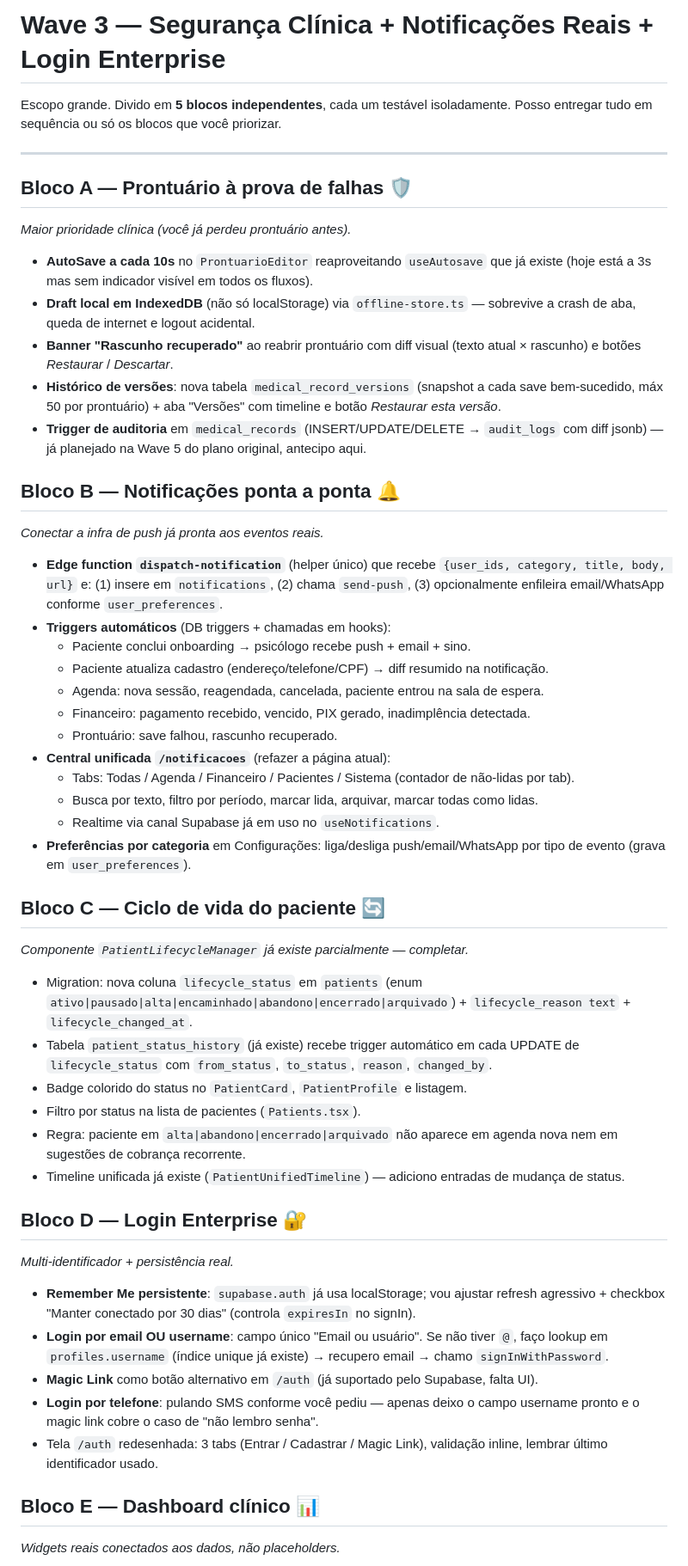
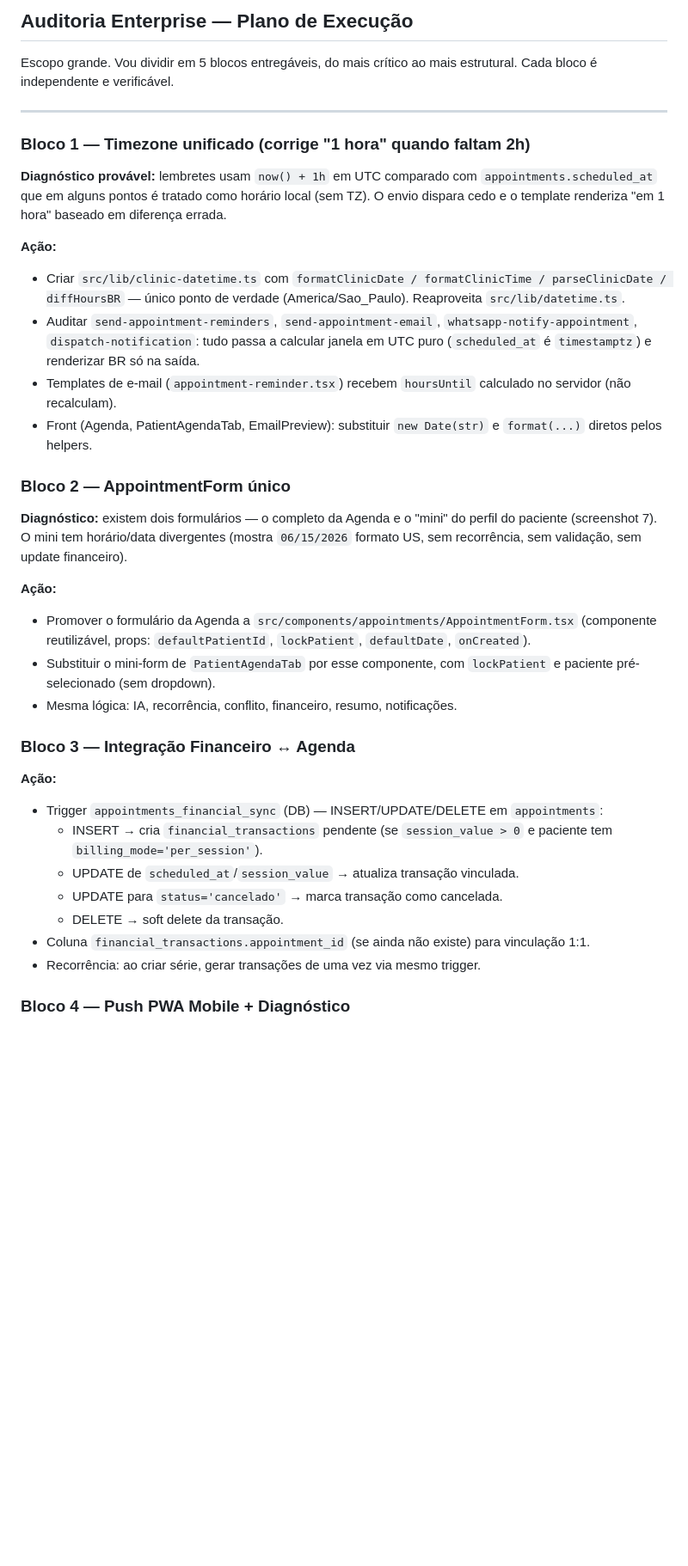
Before and after one commit to DavidsonDias/PsicoOneX, a Markdown page: .lovable/plan.md, the part around one of its changes. Shown at 86% size. Drawn GitHub-style; blank space fills up the shorter version.

Commit message:
Changes
Co-authored-by: DavidsonDias <72704505+DavidsonDias@users.noreply.github.com>

```diff
--- a/.lovable/plan.md
+++ b/.lovable/plan.md
@@ -1,53 +1,38 @@
-# Wave 3 — Segurança Clínica + Notificações Reais + Login Enterprise
+## Auditoria Enterprise — Plano de Execução
 
-Escopo grande. Divido em **5 blocos independentes**, cada um testável isoladamente. Posso entregar tudo em sequência ou só os blocos que você priorizar.
+Escopo grande. Vou dividir em 5 blocos entregáveis, do mais crítico ao mais estrutural. Cada bloco é independente e verificável.
 
 ---
 
-## Bloco A — Prontuário à prova de falhas 🛡️
-*Maior prioridade clínica (você já perdeu prontuário antes).*
+### Bloco 1 — Timezone unificado (corrige "1 hora" quando faltam 2h)
 
-- **AutoSave a cada 10s** no `ProntuarioEditor` reaproveitando `useAutosave` que já existe (hoje está a 3s mas sem indicador visível em todos os fluxos).
-- **Draft local em IndexedDB** (não só localStorage) via `offline-store.ts` — sobrevive a crash de aba, queda de internet e logout acidental.
-- **Banner "Rascunho recuperado"** ao reabrir prontuário com diff visual (texto atual × rascunho) e botões *Restaurar* / *Descartar*.
-- **Histórico de versões**: nova tabela `medical_record_versions` (snapshot a cada save bem-sucedido, máx 50 por prontuário) + aba "Versões" com timeline e botão *Restaurar esta versão*.
-- **Trigger de auditoria** em `medical_records` (INSERT/UPDATE/DELETE → `audit_logs` com diff jsonb) — já planejado na Wave 5 do plano original, antecipo aqui.
+**Diagnóstico provável:** lembretes usam `now() + 1h` em UTC comparado com `appointments.scheduled_at` que em alguns pontos é tratado como horário local (sem TZ). O envio dispara cedo e o template renderiza "em 1 hora" baseado em diferença errada.
 
-## Bloco B — Notificações ponta a ponta 🔔
-*Conectar a infra de push já pronta aos eventos reais.*
+**Ação:**
+- Criar `src/lib/clinic-datetime.ts` com `formatClinicDate / formatClinicTime / parseClinicDate / diffHoursBR` — único ponto de verdade (America/Sao_Paulo). Reaproveita `src/lib/datetime.ts`.
+- Auditar `send-appointment-reminders`, `send-appointment-email`, `whatsapp-notify-appointment`, `dispatch-notification`: tudo passa a calcular janela em UTC puro (`scheduled_at` é `timestamptz`) e renderizar BR só na saída.
+- Templates de e-mail (`appointment-reminder.tsx`) recebem `hoursUntil` calculado no servidor (não recalculam).
+- Front (Agenda, PatientAgendaTab, EmailPreview): substituir `new Date(str)` e `format(...)` diretos pelos helpers.
 
-- **Edge function `dispatch-notification`** (helper único) que recebe `{user_ids, category, title, body, url}` e: (1) insere em `notifications`, (2) chama `send-push`, (3) opcionalmente enfileira email/WhatsApp conforme `user_preferences`.
-- **Triggers automáticos** (DB triggers + chamadas em hooks):
-  - Paciente conclui onboarding → psicólogo recebe push + email + sino.
-  - Paciente atualiza cadastro (endereço/telefone/CPF) → diff resumido na notificação.
-  - Agenda: nova sessão, reagendada, cancelada, paciente entrou na sala de espera.
-  - Financeiro: pagamento recebido, vencido, PIX gerado, inadimplência detectada.
-  - Prontuário: save falhou, rascunho recuperado.
-- **Central unificada `/notificacoes`** (refazer a página atual):
-  - Tabs: Todas / Agenda / Financeiro / Pacientes / Sistema (contador de não-lidas por tab).
-  - Busca por texto, filtro por período, marcar lida, arquivar, marcar todas como lidas.
-  - Realtime via canal Supabase já em uso no `useNotifications`.
-- **Preferências por categoria** em Configurações: liga/desliga push/email/WhatsApp por tipo de evento (grava em `user_preferences`).
+### Bloco 2 — AppointmentForm único
 
-## Bloco C — Ciclo de vida do paciente 🔄
-*Componente `PatientLifecycleManager` já existe parcialmente — completar.*
+**Diagnóstico:** existem dois formulários — o completo da Agenda e o "mini" do perfil do paciente (screenshot 7). O mini tem horário/data divergentes (mostra `06/15/2026` formato US, sem recorrência, sem validação, sem update financeiro).
 
-- Migration: nova coluna `lifecycle_status` em `patients` (enum `ativo|pausado|alta|encaminhado|abandono|encerrado|arquivado`) + `lifecycle_reason text` + `lifecycle_changed_at`.
-- Tabela `patient_status_history` (já existe) recebe trigger automático em cada UPDATE de `lifecycle_status` com `from_status`, `to_status`, `reason`, `changed_by`.
-- Badge colorido do status no `PatientCard`, `PatientProfile` e listagem.
-- Filtro por status na lista de pacientes (`Patients.tsx`).
-- Regra: paciente em `alta|abandono|encerrado|arquivado` não aparece em agenda nova nem em sugestões de cobrança recorrente.
-- Timeline unificada já existe (`PatientUnifiedTimeline`) — adiciono entradas de mudança de status.
+**Ação:**
+- Promover o formulário da Agenda a `src/components/appointments/AppointmentForm.tsx` (componente reutilizável, props: `defaultPatientId`, `lockPatient`, `defaultDate`, `onCreated`).
+- Substituir o mini-form de `PatientAgendaTab` por esse componente, com `lockPatient` e paciente pré-selecionado (sem dropdown).
+- Mesma lógica: IA, recorrência, conflito, financeiro, resumo, notificações.
 
-## Bloco D — Login Enterprise 🔐
-*Multi-identificador + persistência real.*
+### Bloco 3 — Integração Financeiro ↔ Agenda
 
-- **Remember Me persistente**: `supabase.auth` já usa localStorage; vou ajustar refresh agressivo + checkbox "Manter conectado por 30 dias" (controla `expiresIn` no signIn).
-- **Login por email OU username**: campo único "Email ou usuário". Se não tiver `@`, faço lookup em `profiles.username` (índice unique já existe) → recupero email → chamo `signInWithPassword`.
-- **Magic Link** como botão alternativo em `/auth` (já suportado pelo Supabase, falta UI).
-- **Login por telefone**: pulando SMS conforme você pediu — apenas deixo o campo username pronto e o magic link cobre o caso de "não lembro senha".
-- Tela `/auth` redesenhada: 3 tabs (Entrar / Cadastrar / Magic Link), validação inline, lembrar último identificador usado.
+**Ação:**
+- Trigger `appointments_financial_sync` (DB) — INSERT/UPDATE/DELETE em `appointments`:
+  - INSERT → cria `financial_transactions` pendente (se `session_value > 0` e paciente tem `billing_mode='per_session'`).
+  - UPDATE de `scheduled_at`/`session_value` → atualiza transação vinculada.
+  - UPDATE para `status='cancelado'` → marca transação como cancelada.
+  - DELETE → soft delete da transação.
+- Coluna `financial_transactions.appointment_id` (se ainda não existe) para vinculação 1:1.
+- Recorrência: ao criar série, gerar transações de uma vez via mesmo trigger.
 
-## Bloco E — Dashboard clínico 📊
-*Widgets reais conectados aos dados, não placeholders.*
+### Bloco 4 — Push PWA Mobile + Diagnóstico
 
```
Also changed, not shown: other parts of .lovable/plan.md (+23 -38 lines).
